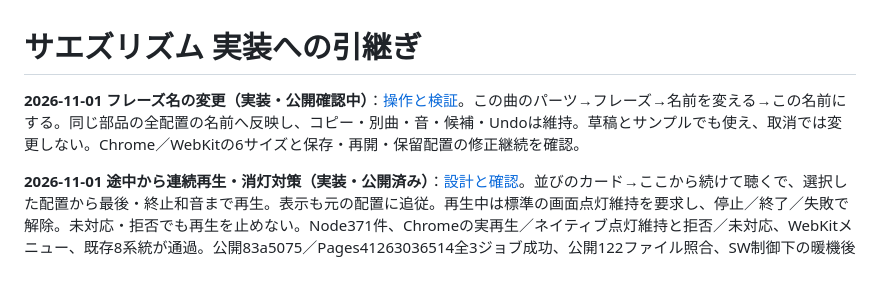
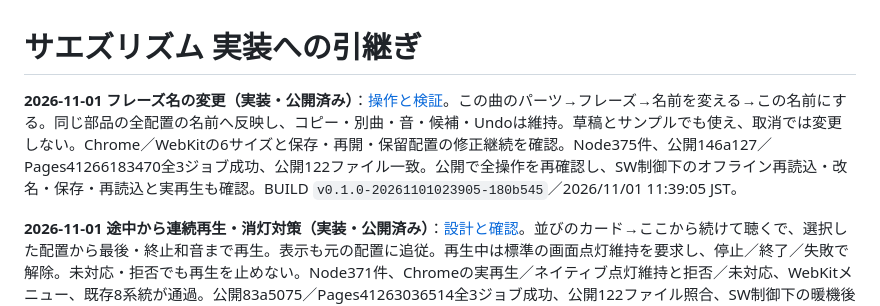
Before and after one commit to gerupon-lgtm/koekit, a Markdown page: docs/melody/handoff.md, the part around the change. Drawn GitHub-style; blank space fills up the shorter version.

```diff
--- a/docs/melody/handoff.md
+++ b/docs/melody/handoff.md
@@ -1,6 +1,6 @@
 # サエズリズム 実装への引継ぎ
 
-**2026-11-01 フレーズ名の変更（実装・公開確認中）**：[操作と検証](part-rename-20261101.md)。この曲のパーツ→フレーズ→名前を変える→この名前にする。同じ部品の全配置の名前へ反映し、コピー・別曲・音・候補・Undoは維持。草稿とサンプルでも使え、取消では変更しない。Chrome／WebKitの6サイズと保存・再開・保留配置の修正継続を確認。
+**2026-11-01 フレーズ名の変更（実装・公開済み）**：[操作と検証](part-rename-20261101.md)。この曲のパーツ→フレーズ→名前を変える→この名前にする。同じ部品の全配置の名前へ反映し、コピー・別曲・音・候補・Undoは維持。草稿とサンプルでも使え、取消では変更しない。Chrome／WebKitの6サイズと保存・再開・保留配置の修正継続を確認。Node375件、公開146a127／Pages41266183470全3ジョブ成功、公開122ファイル一致。公開で全操作を再確認し、SW制御下のオフライン再読込・改名・保存・再読込と実再生も確認。BUILD `v0.1.0-20261101023905-180b545`／2026/11/01 11:39:05 JST。
 
 **2026-11-01 途中から連続再生・消灯対策（実装・公開済み）**：[設計と確認](play-from-screen-wake-20261101.md)。並びのカード→ここから続けて聴くで、選択した配置から最後・終止和音まで再生。表示も元の配置に追従。再生中は標準の画面点灯維持を要求し、停止／終了／失敗で解除。未対応・拒否でも再生を止めない。Node371件、Chromeの実再生／ネイティブ点灯維持と拒否／未対応、WebKitメニュー、既存8系統が通過。公開83a5075／Pages41263036514全3ジョブ成功、公開122ファイル照合、SW制御下の暖機後オフラインでも選択配置から再生・点灯維持と停止時解除を確認。BUILD `v0.1.0-20261101015345-b9899cc`／2026/11/01 10:53:45 JST。利用者はAndroidと回答。機種・OS版・実機の自動消灯防止は未確認。
 
```
Also changed, not shown: docs/melody/part-rename-20261101.md (+1 -1 lines), docs/tasks.md (+1 -1 lines).
